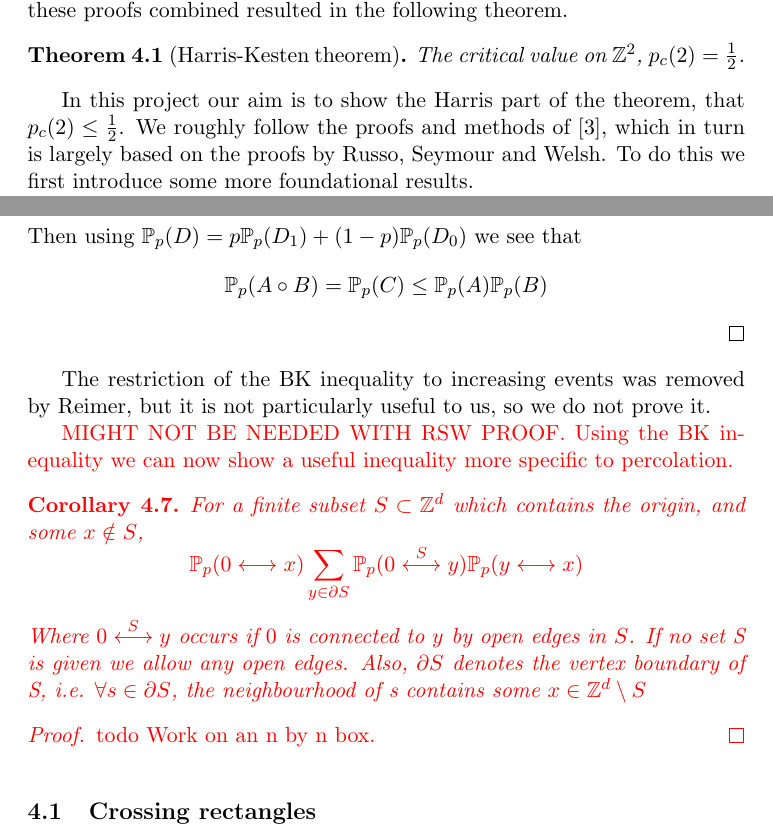
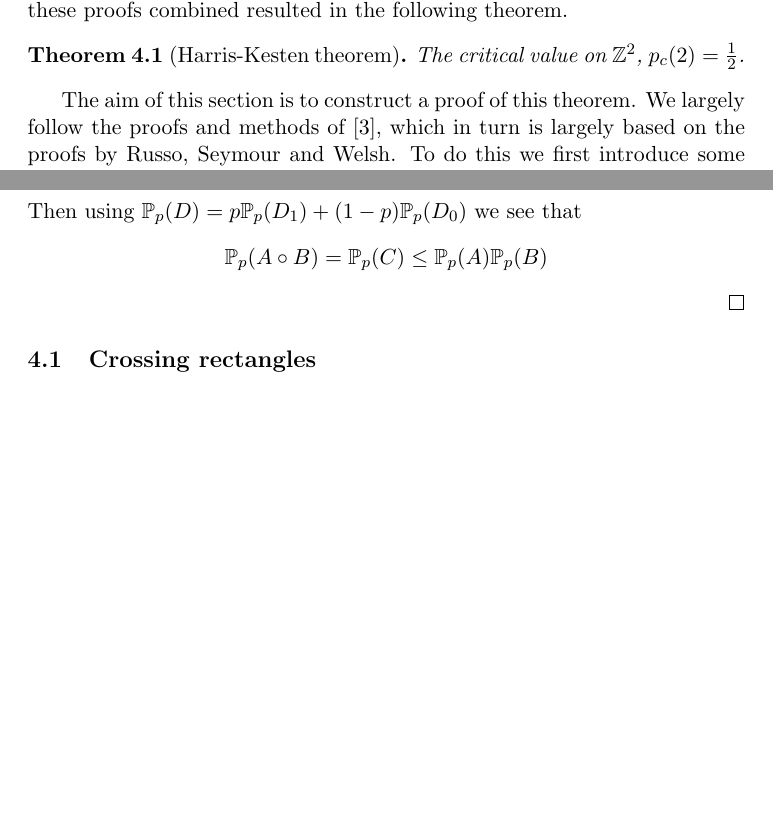
Before and after one commit to JonathanMarriott/percolation-project, a LaTeX document (percolation.tex): two parts of pages 9 and 13 of 34 before the commit and two parts of pages 9 and 13 of 35 after it, joined at a grey line, cut so that both start at the same text, the shorter picture padded with empty space. Compiled offline with pdfLaTeX.

```diff
--- a/percolation.tex
+++ b/percolation.tex
@@ -399,7 +399,7 @@
 \begin{theorem}[Harris-Kesten theorem]
 	The critical value on $\ints^2$,  $p_c(2) =  \frac{1}{2}$.
 \end{theorem}
-In this project our aim is to show the Harris part of the theorem, that $p_c(2) \leq \frac{1}{2}$. We roughly follow the proofs and methods of \cite{bollobas2006short}, which in turn is largely based on the proofs by Russo, Seymour and Welsh.
+The aim of this section is to construct a proof of this theorem. We largely follow the proofs and methods of \cite{bollobas2006short}, which in turn is largely based on the proofs by Russo, Seymour and Welsh.
 To do this we first introduce some more foundational results.
 
 Recall from earlier the definition of an increasing event.
@@ -559,21 +559,20 @@
 	$$\prob(A \circ B) = \prob(C) \leq \prob(A)\prob(B)$$
 
 \end{proof}
-The restriction of the BK inequality to increasing events was removed by Reimer, but it is not particularly useful to us, so we do not prove it.
 
-{\color{red} MIGHT NOT BE NEEDED WITH RSW PROOF.
-Using the BK inequality we can now show a useful inequality more specific to percolation.
-\begin{corollary}
-	For a finite subset $S \subset \ints^d$ which contains the origin, and some $x \notin S$,
-	$$\prob(0 \longleftrightarrow x) \sum_{y\in \partial S} \prob({0\stackrel{S}{\longleftrightarrow}y})\prob(y \longleftrightarrow x)$$
-	Where $0\stackrel{S}{\longleftrightarrow}y$ occurs if $0$ is connected to $y$ by open edges in $S$. If no set S is given we allow any open edges.
-	Also, $\partial S$ denotes the vertex boundary of S, i.e. $\forall s \in \partial S$, the neighbourhood of s contains some $x \in \ints^d \setminus S$
-\end{corollary}
-\begin{proof}
-	{\color{red} todo}
-	Work on an n by n box.
-\end{proof}
-}
+% {\color{red} MIGHT NOT BE NEEDED WITH RSW PROOF.
+% Using the BK inequality we can now show a useful inequality more specific to percolation.
+% \begin{corollary}
+% 	For a finite subset $S \subset \ints^d$ which contains the origin, and some $x \notin S$,
+% 	$$\prob(0 \longleftrightarrow x) \sum_{y\in \partial S} \prob({0\stackrel{S}{\longleftrightarrow}y})\prob(y \longleftrightarrow x)$$
+% 	Where $0\stackrel{S}{\longleftrightarrow}y$ occurs if $0$ is connected to $y$ by open edges in $S$. If no set S is given we allow any open edges.
+% 	Also, $\partial S$ denotes the vertex boundary of S, i.e. $\forall s \in \partial S$, the neighbourhood of s contains some $x \in \ints^d \setminus S$
+% \end{corollary}
+% \begin{proof}
+% 	{\color{red} todo}
+% 	Work on an n by n box.
+% \end{proof}
+% }
 \subsection{Crossing rectangles}
 
 We now introduce some notation to allow us to discuss rectangles and their crossings in a succinct manner.
```
Also changed, not shown: drawings/RectangleDual2.png (added), percolation.pdf, percolation.tex (24 more changed lines), 1 other file.
